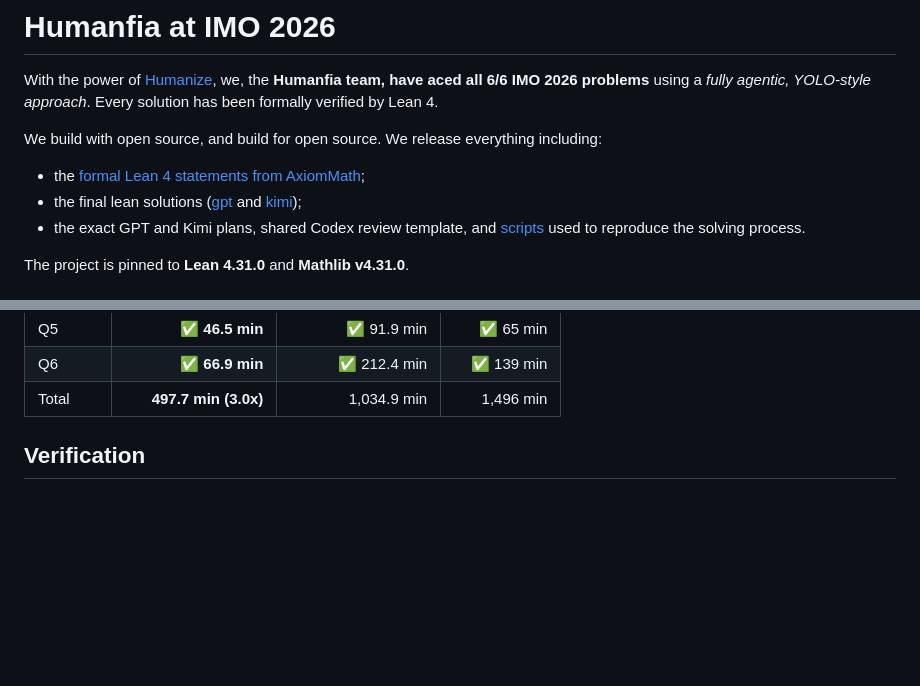
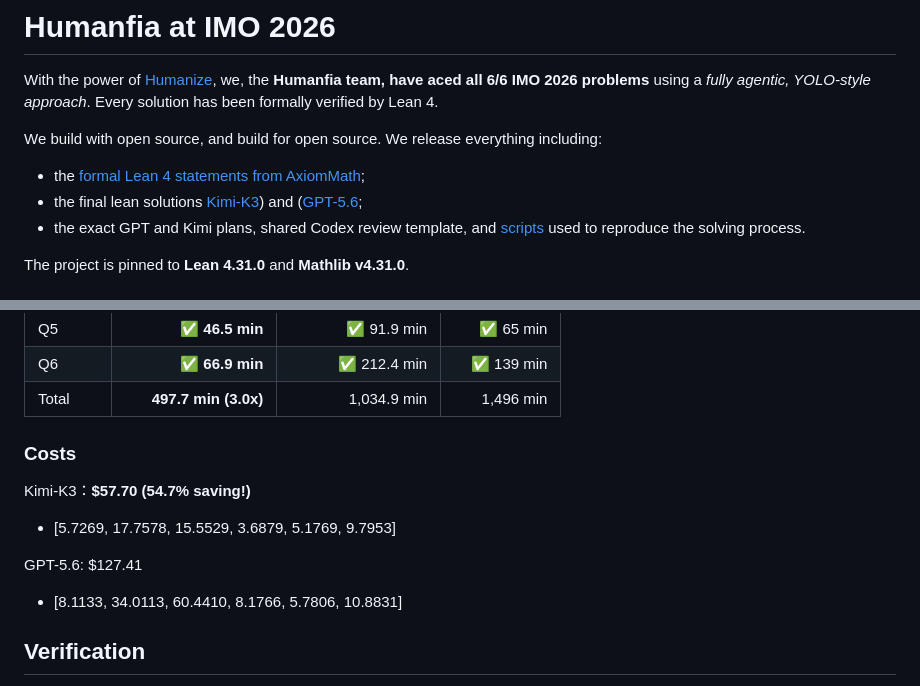
Before and after one commit to humanfia/hoa, a Markdown page: imo2026/README.md, 2 parts joined by grey strips. GitHub-like rendering; blank space fills up the shorter version.

```diff
--- a/imo2026/README.md
+++ b/imo2026/README.md
@@ -4,7 +4,7 @@ With the power of [Humanize](https://github.com/PolyArch/humanize), we, the **Hu
 
 We build with open source, and build for open source. We release everything including:
 * the [formal Lean 4 statements from AxiomMath](https://github.com/AxiomMath/IMO2026);
-* the final lean solutions ([gpt](./gpt-5.6-solution) and [kimi](./kimi-solution));
+* the final lean solutions [Kimi-K3](./kimi-solution)) and ([GPT-5.6](./gpt-5.6-solution);
 * the exact GPT and Kimi plans, shared Codex review template, and
   [scripts](./scripts) used to reproduce the solving process.
 
@@ -28,6 +28,13 @@ each problem is bolded.
 | Q6 | ✅ **66.9 min** | ✅ 212.4 min | ✅ 139 min |
 | Total | **497.7 min (3.0x)** | 1,034.9 min | 1,496 min |
 
+### Costs
+
+Kimi-K3：**$57.70 (54.7% saving!)**
+* [5.7269, 17.7578, 15.5529, 3.6879, 5.1769, 9.7953]
+
+GPT-5.6: $127.41
+* [8.1133, 34.0113, 60.4410, 8.1766, 5.7806, 10.8831]
 
 
 ## Verification
```
